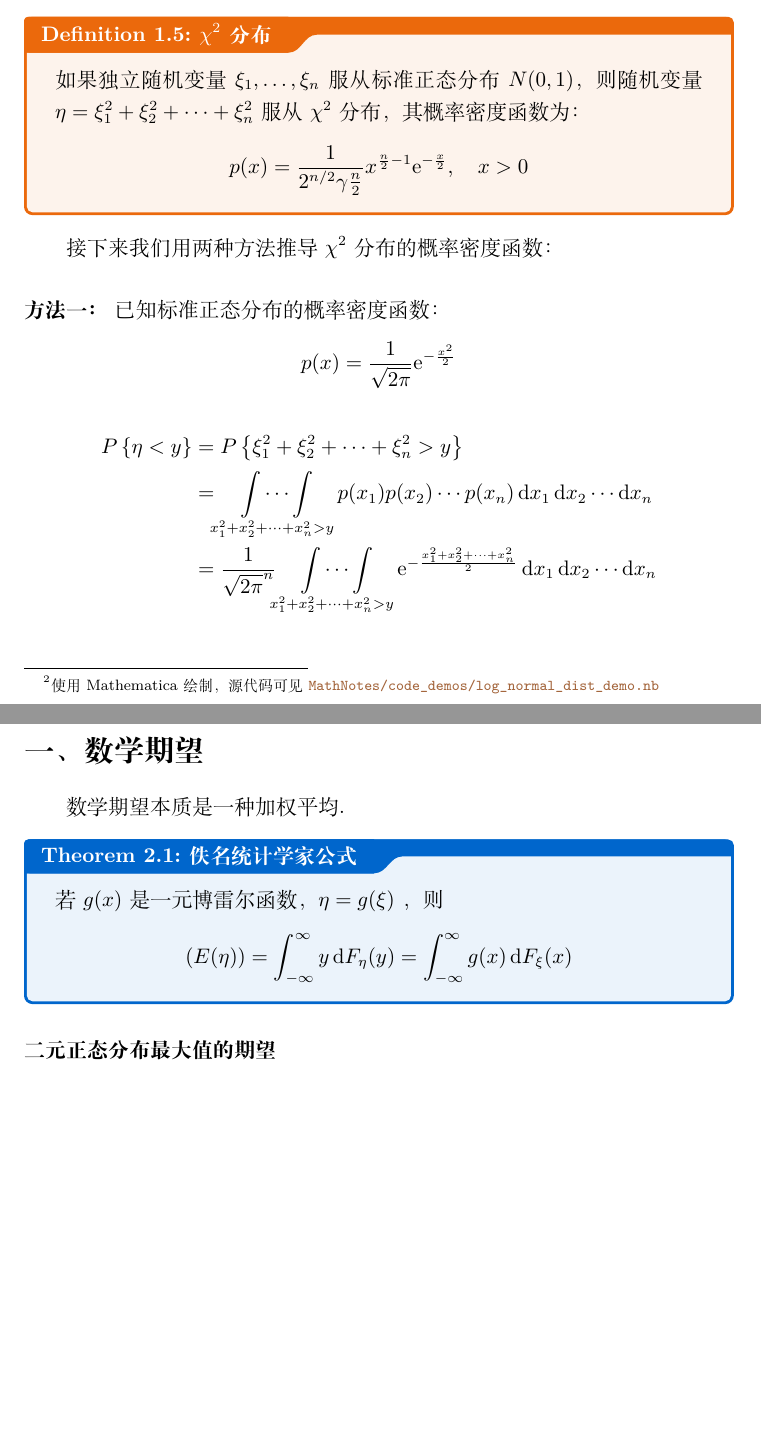
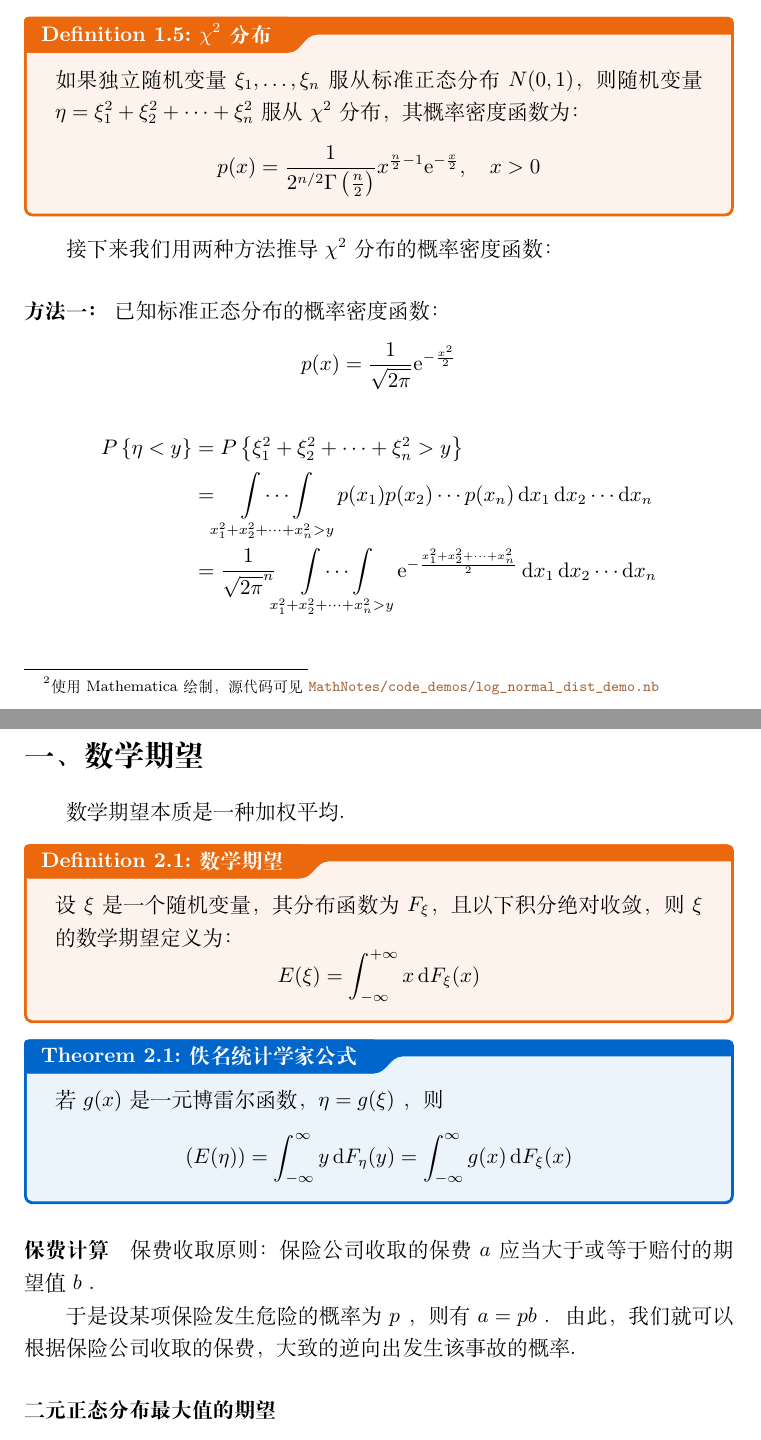
Before and after one commit to Sazzzzzz/MathNotes, a LaTeX thesis (notes/probability/main.tex, which reads notes/probability/chapter3.tex, notes/probability/chapter4.tex): two parts of pages 8 and 15 of 21, joined at a grey line, cut so that both start at the same text, the shorter picture padded with empty space. Compiled offline with XeLaTeX; a missing font is replaced by an installed copy or a similar font.

Commit message:
fix(docs): improve clarity and completeness in README and probability chapters

```diff
--- a/notes/probability/chapter3.tex
+++ b/notes/probability/chapter3.tex
@@ -208,7 +209,7 @@ Erlang分布的概率密度函数为：
     \caption{地壳中元素浓度的对数分布图}
     \label{fig:lognormal}
 \end{figure}\footnote{使用Mathematica绘制，源代码可见
-\href{https://github.com/Sazzzzzz/MathNotes/blob/main/code_demos/log_normal_dist_demo.nb}{\texttt{MathNotes/code_demos/log_normal_dist_demo.nb}}}
+\href{https://github.com/Sazzzzzz/MathNotes/main/demos/log_normal_dist_demo.nb}{\texttt{MathNotes/code_demos/log_normal_dist_demo.nb}}}
 % TODO: Fix the graph
 更多对数正态分布的应用可见
 \href{https://en.wikipedia.org/wiki/Log-normal_distribution#Occurrence_and_applications}{Wikipedia}
@@ -220,7 +221,7 @@ Erlang分布的概率密度函数为：
     则随机变量\(\eta = \xi_{1}^{2} + \xi_{2}^{2} + \cdots +
     \xi_{n}^{2}\) 服从\(\chi^{2}\) 分布，其概率密度函数为：
     \[
-        p(x) = \frac{1}{2^{n/2} \gamma{\frac{n}{2}}}
+        p(x) = \frac{1}{2^{n/2} \Gamma\left( \frac{n}{2} \right)}
         x^{\frac{n}{2}-1}
         \e^{-\frac{x}{2}}, \quad x>0
         \]
--- a/notes/probability/chapter4.tex
+++ b/notes/probability/chapter4.tex
@@ -3,6 +3,14 @@
 \section{数学期望}
 数学期望本质是一种加权平均。
 % TODO: 定义（一般 离散 高维连续）
+
+\begin{definition}{数学期望}
+    设\(\xi\) 是一个随机变量，其分布函数为\(F_{\xi}\)，且以下积分绝对收敛，则\(\xi\) 的数学期望定义为：
+    \[
+        E(\xi) = \int_{-\infty}^{+\infty} x \d{F_{\xi}}(x)
+    \]
+\end{definition}
+
 %todo：线性性
 % 期望的另一个计算方法
 
@@ -13,7 +21,14 @@
     \]
 \end{theorem}
 % todo：简单证明
-% TODO:例子：保险行业 s核算检验德军坦克 cha最大值的期望
+% TODO:例子：保险行业 s核算检验德军坦克
+
+\paragraph{保费计算}
+保费收取原则：保险公司收取的保费\(a\) 应当大于或等于赔付的期望值\(b\) 。
+
+于是设某项保险发生危险的概率为\(p\) ，则有\(a=pb\) 。
+由此，我们就可以根据保险公司收取的保费，大致的逆向出发生该事故的概率。
+
 \subsubsection{二元正态分布最大值的期望}
 期望和方差的很多题目用性质\underline{注意力}可以优雅干脆的解决，如果注意力不集中，力大砖飞的计算也没有问题。
 
```
Also changed, not shown: notes/probability/chapter5.tex (+4 -2 lines), README.md, notes/probability/chapter3.tex (2 more changed lines), notes/probability/chapter4.tex (8 more changed lines).
